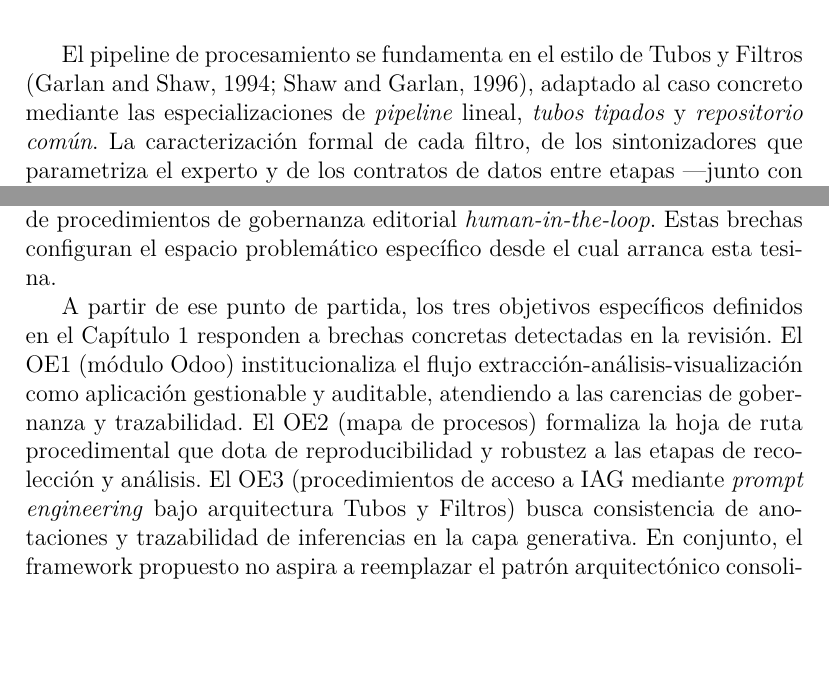
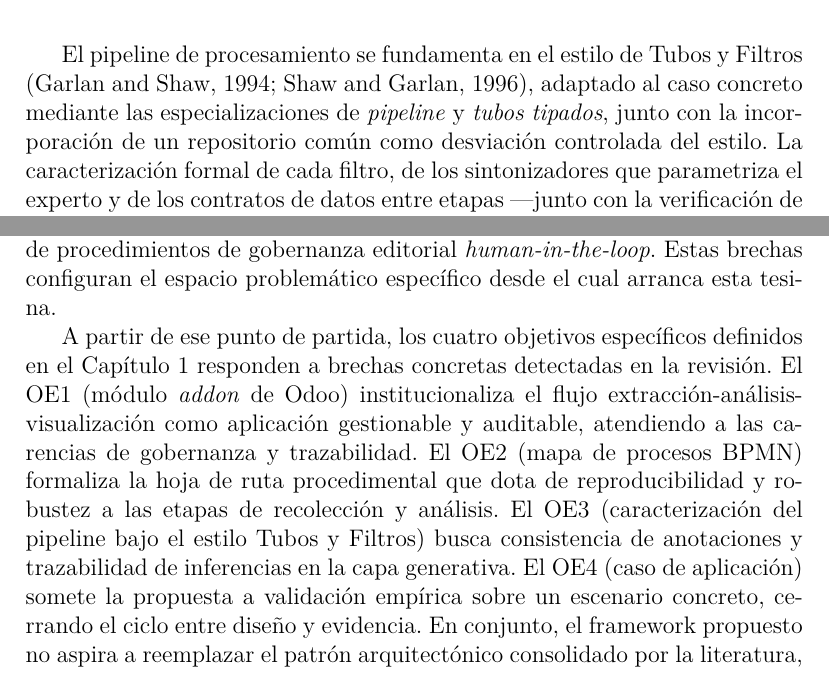
Before and after one commit to lbassani12/tesina, a LaTeX document (main.tex): two parts of pages 9 and 24 of 87, joined at a grey line, cut so that both start at the same text, the shorter picture padded with empty space. Compiled offline with XeLaTeX.

Commit message:
fix: enmiendas sobre la reformulación de objetivos
- Agrega el \label{sec:intro-objetivos} que la tabla de trazabilidad de
  §2.4 referencia (imprimía '??' por referencia indefinida).
- Actualiza el párrafo de cierre de §2.4 que seguía hablando de 'los tres
  objetivos' con la formulación previa de OE3 y sin mención al OE4.
- El párrafo explicativo de OE3 llamaba 'especialización' al repositorio
  común; se alinea con §3.2.4/§3.2.8, que lo tratan como desviación
  controlada del estilo (las especializaciones canónicas adoptadas son
  pipeline y tubos tipados).

Co-Authored-By: Claude Fable 5 <noreply@anthropic.com>

```diff
--- a/main.tex
+++ b/main.tex
@@ -159,7 +160,7 @@ Este objetivo formaliza la hoja de ruta procedimental que organiza el trabajo de
 
 \vspace{0.3 cm}
 
-El pipeline de procesamiento se fundamenta en el estilo de Tubos y Filtros \citep{garlanshaw:1994, shawgarlan:1996}, adaptado al caso concreto mediante las especializaciones de \textit{pipeline} lineal, \textit{tubos tipados} y \textit{repositorio común}. La caracterización formal de cada filtro, de los sintonizadores que parametriza el experto y de los contratos de datos entre etapas ---junto con la verificación de los cuatro invariantes esenciales del estilo--- constituye el núcleo conceptual del presente trabajo.
+El pipeline de procesamiento se fundamenta en el estilo de Tubos y Filtros \citep{garlanshaw:1994, shawgarlan:1996}, adaptado al caso concreto mediante las especializaciones de \textit{pipeline} y \textit{tubos tipados}, junto con la incorporación de un repositorio común como desviación controlada del estilo. La caracterización formal de cada filtro, de los sintonizadores que parametriza el experto y de los contratos de datos entre etapas ---junto con la verificación de los cuatro invariantes esenciales del estilo--- constituye el núcleo conceptual del presente trabajo.
 
 \vspace{0.3 cm}
 
@@ -374,7 +375,7 @@ En el plano de lo consolidado, los nueve estudios analizados confirman que el pa
 
 En el plano de lo no resuelto, la Síntesis Crítica (Sección~\ref{sec:rsl-brechas}) identificó cinco brechas que los sistemas existentes no abordan de manera integral: la ausencia de estándares interoperables para anotar tópico, tono y encuadre de forma comparable entre plataformas; la fragilidad del \textit{scraping} ante cambios estructurales de los portales; la falta de trazabilidad documental entre la evidencia extraída y las afirmaciones generadas por los modelos; la escasa calibración de la incertidumbre en los \textit{scores} de análisis; y la carencia de procedimientos de gobernanza editorial \textit{human-in-the-loop}. Estas brechas configuran el espacio problemático específico desde el cual arranca esta tesina.
 
-A partir de ese punto de partida, los tres objetivos específicos definidos en el Capítulo~\ref{cap:intro} responden a brechas concretas detectadas en la revisión. El OE1 (módulo Odoo) institucionaliza el flujo extracción-análisis-visualización como aplicación gestionable y auditable, atendiendo a las carencias de gobernanza y trazabilidad. El OE2 (mapa de procesos) formaliza la hoja de ruta procedimental que dota de reproducibilidad y robustez a las etapas de recolección y análisis. El OE3 (procedimientos de acceso a IAG mediante \textit{prompt engineering} bajo arquitectura Tubos y Filtros) busca consistencia de anotaciones y trazabilidad de inferencias en la capa generativa. En conjunto, el framework propuesto no aspira a reemplazar el patrón arquitectónico consolidado por la literatura, sino a completarlo en las dimensiones procedimentales y de rigor científico que los prototipos relevados aún no resuelven.
+A partir de ese punto de partida, los cuatro objetivos específicos definidos en el Capítulo~\ref{cap:intro} responden a brechas concretas detectadas en la revisión. El OE1 (módulo \textit{addon} de Odoo) institucionaliza el flujo extracción-análisis-visualización como aplicación gestionable y auditable, atendiendo a las carencias de gobernanza y trazabilidad. El OE2 (mapa de procesos BPMN) formaliza la hoja de ruta procedimental que dota de reproducibilidad y robustez a las etapas de recolección y análisis. El OE3 (caracterización del pipeline bajo el estilo Tubos y Filtros) busca consistencia de anotaciones y trazabilidad de inferencias en la capa generativa. El OE4 (caso de aplicación) somete la propuesta a validación empírica sobre un escenario concreto, cerrando el ciclo entre diseño y evidencia. En conjunto, el framework propuesto no aspira a reemplazar el patrón arquitectónico consolidado por la literatura, sino a completarlo en las dimensiones procedimentales y de rigor científico que los prototipos relevados aún no resuelven.
 
 El capítulo siguiente desarrolla la primera capa de esta propuesta: la aplicación de \textit{scraping} que materializa el componente de extracción del framework.
 
```
Also changed, not shown: main.tex (1 more changed lines).
